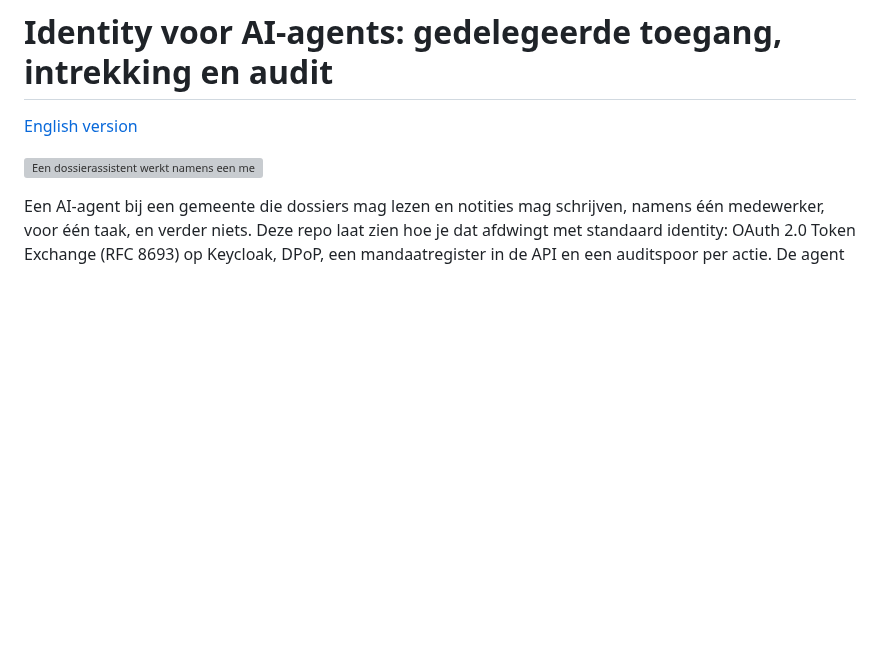
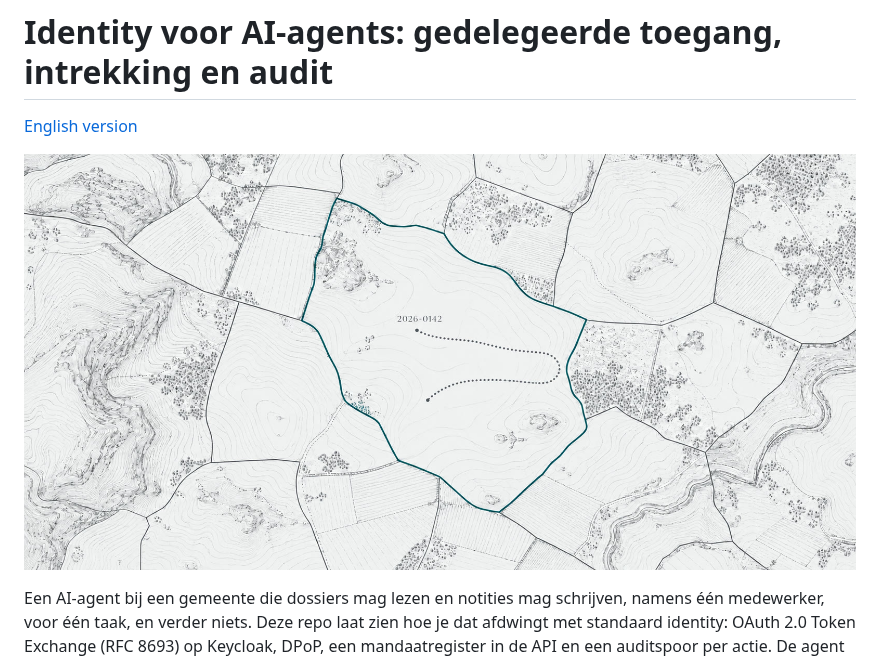
Before and after one commit to oomny-nl/agent-mandaat, a Markdown page: README.md, the part around the change. Rendered like a GitHub page; pictures changed too: docs/beeld/kop.jpg (added); blank space fills up the shorter version; grey boxes are pictures that could not be loaded.

```diff
--- a/README.md
+++ b/README.md
@@ -2,7 +2,7 @@
 
 [English version](README.en.md)
 
-![Een dossierassistent werkt namens een medewerker, binnen een afgebakend mandaat](docs/beeld/kop.png)
+![Een dossierassistent werkt namens een medewerker, binnen een afgebakend mandaat](docs/beeld/kop.jpg)
 
 Een AI-agent bij een gemeente die dossiers mag lezen en notities mag schrijven, namens één
 medewerker, voor één taak, en verder niets. Deze repo laat zien hoe je dat afdwingt met
```
Also changed, not shown: README.en.md (+1 -1 lines), docs/linkedin-post.md (added, +29 -0 lines), docs/one-pager/one-pager.en.md (added, +57 -0 lines), docs/one-pager/one-pager.nl.md (added, +57 -0 lines), docs/beeld/linkedin.jpg (added), 4 other files.
